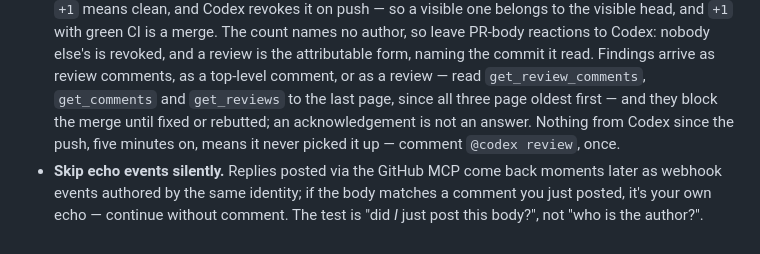
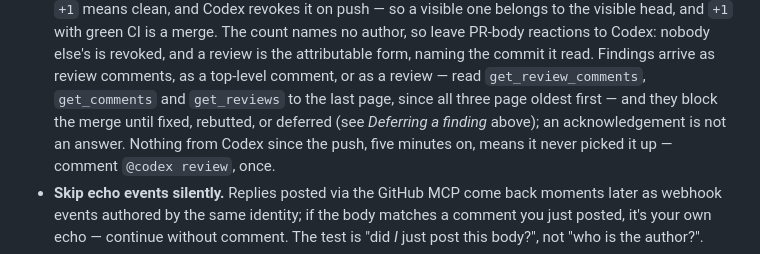
Before and after one commit to mikelward/web, a Markdown page: AGENTS.md, the part around the change. GitHub-like rendering.

Commit message:
docs: Recognize a deferral in the merge-gate rule
The deferring-a-finding rule makes "recorded + resolved" a third outcome for a
Codex finding, but the verdict rule still said findings block the merge until
"fixed or rebutted" -- leaving drive-to-merge unable to act on a deferral.
Update it to "fixed, rebutted, or deferred," matching the fleet.

Co-Authored-By: Claude Opus 4.8 <noreply@anthropic.com>
Claude-Session: https://claude.ai/code/session_01WyXXzjwfoTtF1fucYuuQBn

```diff
--- a/AGENTS.md
+++ b/AGENTS.md
@@ -243,8 +243,9 @@ make deploy   # gcloud app deploy
   a review is the attributable form, naming the commit it read. Findings
   arrive as review comments, as a top-level comment, or as a review — read
   `get_review_comments`, `get_comments` and `get_reviews` to the last page,
-  since all three page oldest first — and they block the merge until fixed
-  or rebutted; an acknowledgement is not an answer. Nothing from Codex since
+  since all three page oldest first — and they block the merge until fixed,
+  rebutted, or deferred (see *Deferring a finding* above); an acknowledgement
+  is not an answer. Nothing from Codex since
   the push, five minutes on, means it never picked it up — comment `@codex
   review`, once.
 - **Skip echo events silently.** Replies posted via the GitHub MCP come back
```
